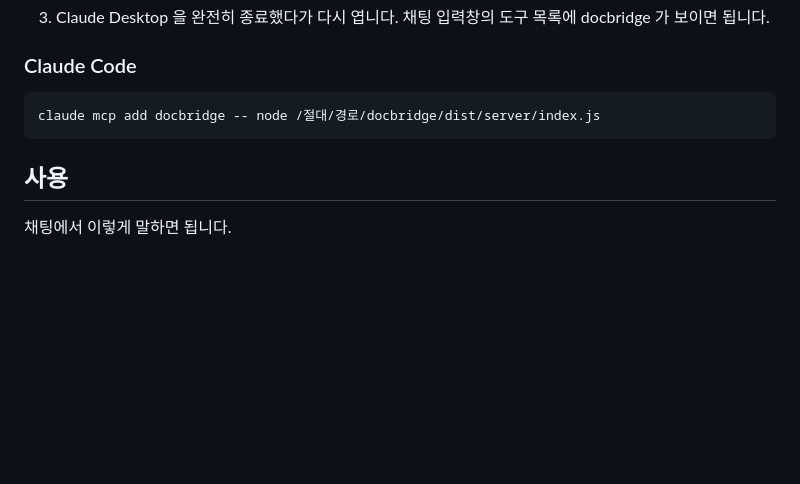
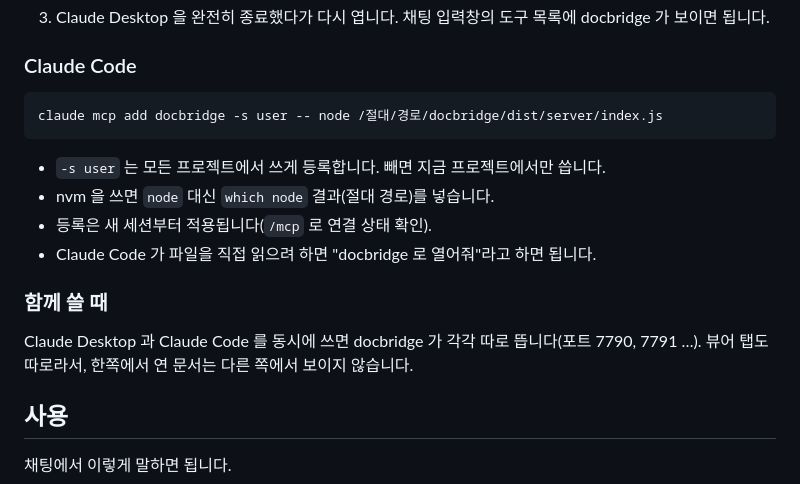
Before and after one commit to crowwan/docbridge, a Markdown page: README.md, the part around the change. Rendered like a GitHub page; blank space fills up the shorter version.

Commit message:
docs: README 의 Claude Code 등록을 user 스코프로, 함께 쓸 때 안내 (#8) (#15)
Claude-Session: https://claude.ai/code/session_01E9LMHJtAwx8kzvckyjEjYX

Co-authored-by: Claude Opus 5.5 (1M context) <noreply@anthropic.com>

````diff
--- a/README.md
+++ b/README.md
@@ -47,8 +47,17 @@ npm run build
 ### Claude Code
 
 ```bash
-claude mcp add docbridge -- node /절대/경로/docbridge/dist/server/index.js
+claude mcp add docbridge -s user -- node /절대/경로/docbridge/dist/server/index.js
 ```
+
+- `-s user` 는 모든 프로젝트에서 쓰게 등록합니다. 빼면 지금 프로젝트에서만 씁니다.
+- nvm 을 쓰면 `node` 대신 `which node` 결과(절대 경로)를 넣습니다.
+- 등록은 새 세션부터 적용됩니다(`/mcp` 로 연결 상태 확인).
+- Claude Code 가 파일을 직접 읽으려 하면 "docbridge 로 열어줘"라고 하면 됩니다.
+
+### 함께 쓸 때
+
+Claude Desktop 과 Claude Code 를 동시에 쓰면 docbridge 가 각각 따로 뜹니다(포트 7790, 7791 …). 뷰어 탭도 따로라서, 한쪽에서 연 문서는 다른 쪽에서 보이지 않습니다.
 
 ## 사용
 
````
